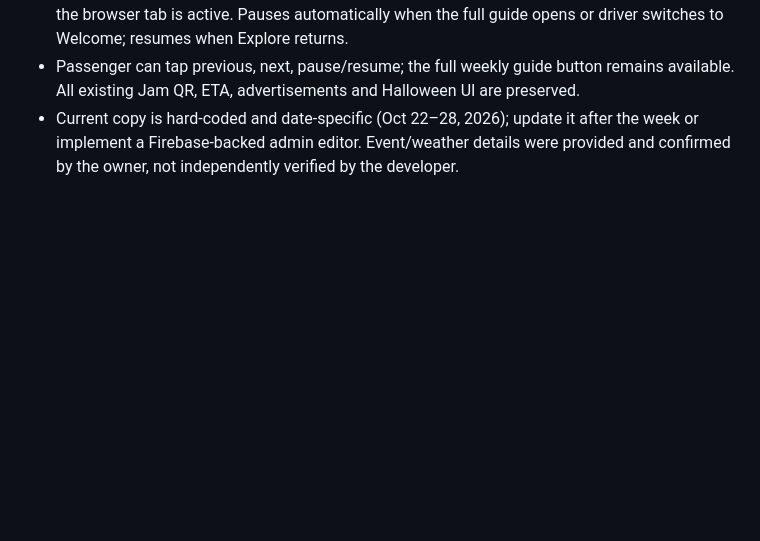
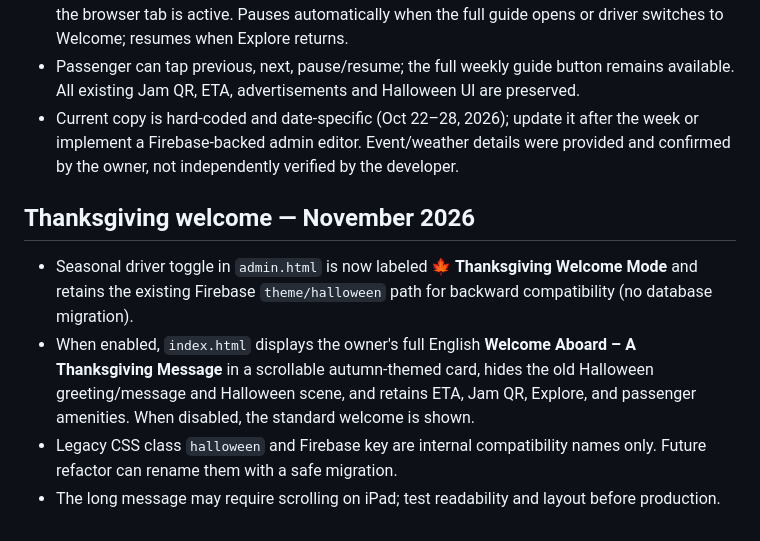
Before and after one commit to rabermudezg13/uber-welcome, a Markdown page: agents.md, the part around the change. GitHub-like rendering; blank space fills up the shorter version.

Commit message:
Document Thanksgiving seasonal welcome behavior

```diff
--- a/agents.md
+++ b/agents.md
@@ -94,3 +94,9 @@ Production URLs:
 - Automatically advances every **11 seconds** while Explore is visible, the full guide is closed, and the browser tab is active. Pauses automatically when the full guide opens or driver switches to Welcome; resumes when Explore returns.
 - Passenger can tap previous, next, pause/resume; the full weekly guide button remains available. All existing Jam QR, ETA, advertisements and Halloween UI are preserved.
 - Current copy is hard-coded and date-specific (Oct 22–28, 2026); update it after the week or implement a Firebase-backed admin editor. Event/weather details were provided and confirmed by the owner, not independently verified by the developer.
+
+## Thanksgiving welcome — November 2026
+- Seasonal driver toggle in `admin.html` is now labeled **🍁 Thanksgiving Welcome Mode** and retains the existing Firebase `theme/halloween` path for backward compatibility (no database migration).
+- When enabled, `index.html` displays the owner's full English **Welcome Aboard – A Thanksgiving Message** in a scrollable autumn-themed card, hides the old Halloween greeting/message and Halloween scene, and retains ETA, Jam QR, Explore, and passenger amenities. When disabled, the standard welcome is shown.
+- Legacy CSS class `halloween` and Firebase key are internal compatibility names only. Future refactor can rename them with a safe migration.
+- The long message may require scrolling on iPad; test readability and layout before production.
```
